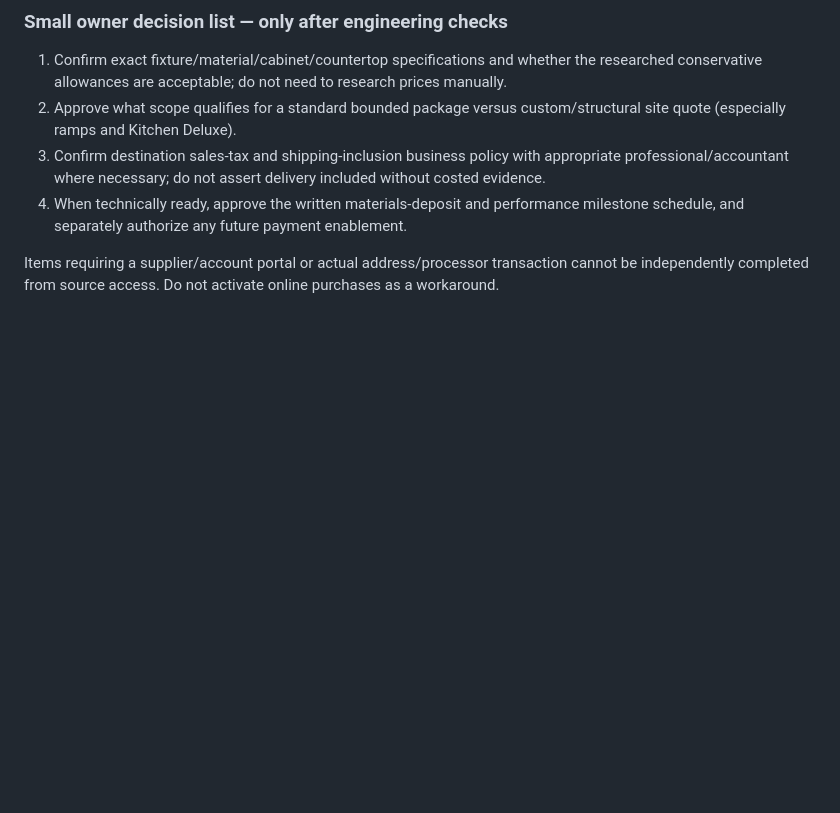
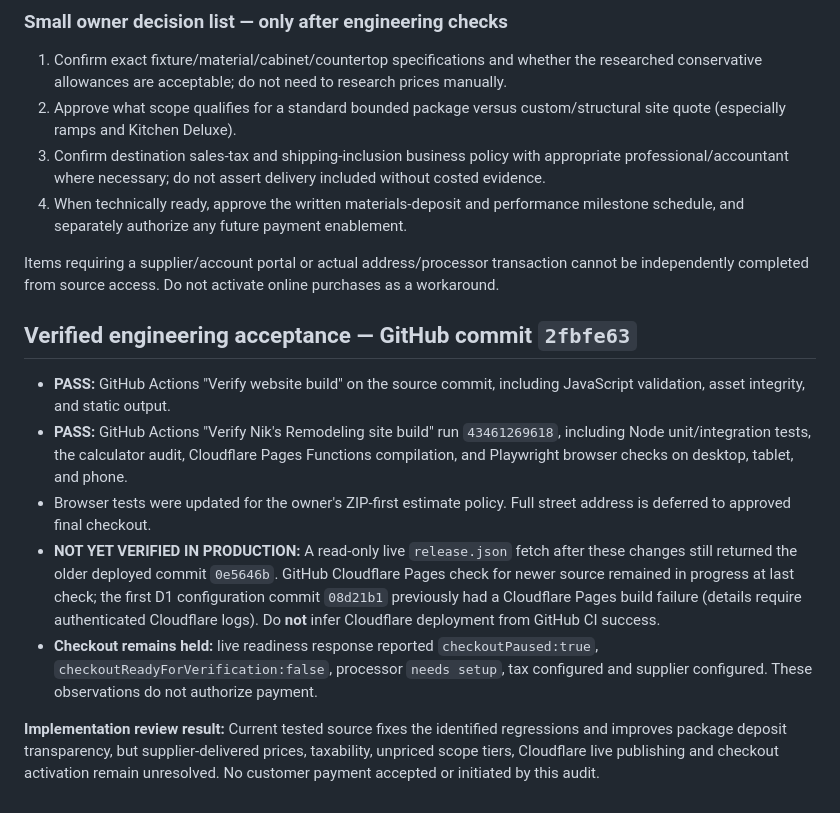
Before and after one commit to nikkikitchen/niksremodeling-website, a Markdown page: docs/COMPLETE-AUDIT-FIX-LIST-2026-11-13.md, the part around the change. GitHub-like rendering; blank space fills up the shorter version.

Commit message:
Record passing desktop mobile calculator CI and remaining Cloudflare live release blocker

```diff
--- a/docs/COMPLETE-AUDIT-FIX-LIST-2026-11-13.md
+++ b/docs/COMPLETE-AUDIT-FIX-LIST-2026-11-13.md
@@ -89,3 +89,12 @@ Owner review list stays open until actual dollar values are researched, calculat
 4. When technically ready, approve the written materials-deposit and performance milestone schedule, and separately authorize any future payment enablement.
 
 Items requiring a supplier/account portal or actual address/processor transaction cannot be independently completed from source access. Do not activate online purchases as a workaround.
+
+## Verified engineering acceptance — GitHub commit `2fbfe63`
+- **PASS:** GitHub Actions "Verify website build" on the source commit, including JavaScript validation, asset integrity, and static output.
+- **PASS:** GitHub Actions "Verify Nik's Remodeling site build" run `43461269618`, including Node unit/integration tests, the calculator audit, Cloudflare Pages Functions compilation, and Playwright browser checks on desktop, tablet, and phone.
+- Browser tests were updated for the owner's ZIP-first estimate policy. Full street address is deferred to approved final checkout.
+- **NOT YET VERIFIED IN PRODUCTION:** A read-only live `release.json` fetch after these changes still returned the older deployed commit `0e5646b`. GitHub Cloudflare Pages check for newer source remained in progress at last check; the first D1 configuration commit `08d21b1` previously had a Cloudflare Pages build failure (details require authenticated Cloudflare logs). Do **not** infer Cloudflare deployment from GitHub CI success.
+- **Checkout remains held:** live readiness response reported `checkoutPaused:true`, `checkoutReadyForVerification:false`, processor `needs setup`, tax configured and supplier configured. These observations do not authorize payment.
+
+**Implementation review result:** Current tested source fixes the identified regressions and improves package deposit transparency, but supplier-delivered prices, taxability, unpriced scope tiers, Cloudflare live publishing and checkout activation remain unresolved. No customer payment accepted or initiated by this audit.
```
